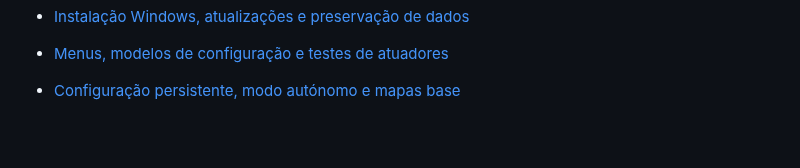
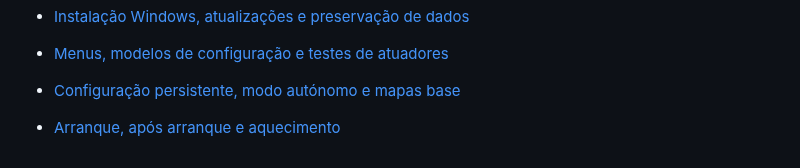
Before and after one commit to Tunuino/Tunuino_documents, a Markdown page: README.md, the part around the change. Rendered like a GitHub page; blank space fills up the shorter version.

```diff
--- a/README.md
+++ b/README.md
@@ -127,3 +127,5 @@ A ligação das RPM ao formato de datalog está em [telemetry-assembly.md](https
 - [Menus, modelos de configuração e testes de atuadores](console-menus-modelos-testes.md)
 
 - [Configuração persistente, modo autónomo e mapas base](configuracao-persistente-mapas-base.md)
+
+- [Arranque, após arranque e aquecimento](arranque-aquecimento.md)
```
Also changed, not shown: arranque-aquecimento.md (added, +34 -0 lines), configuracao-persistente-mapas-base.md (+11 -3 lines), controlo-motor.md (+2 -0 lines), images/console/console-generic-base.png (added), images/console/console-maps.png (added), images/console/console-start-warmup.png (added).
